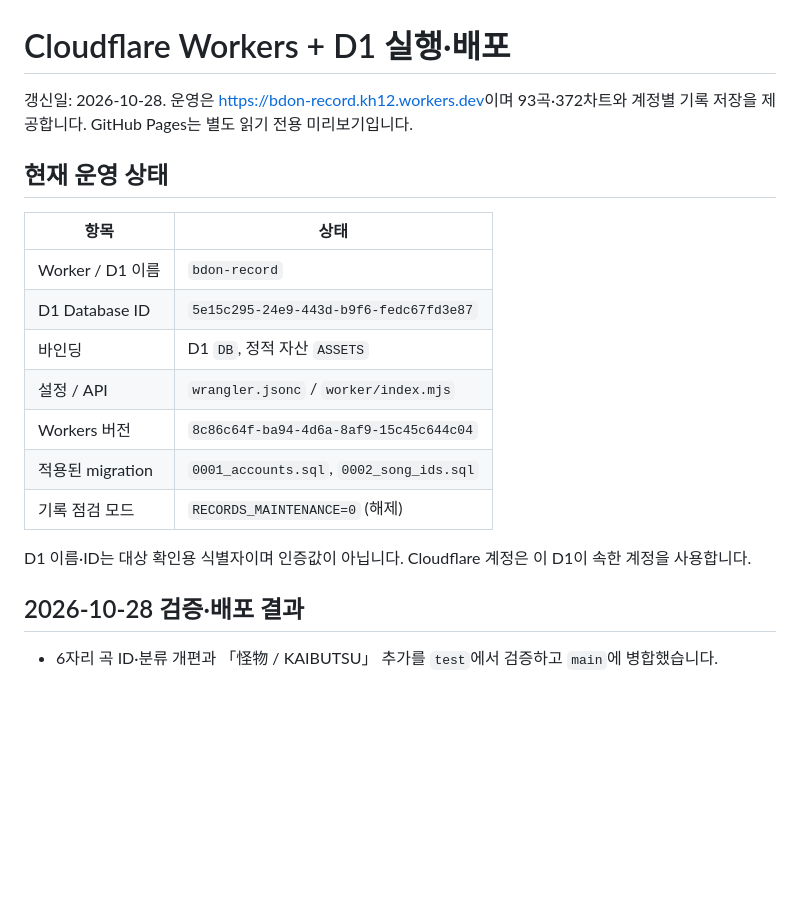
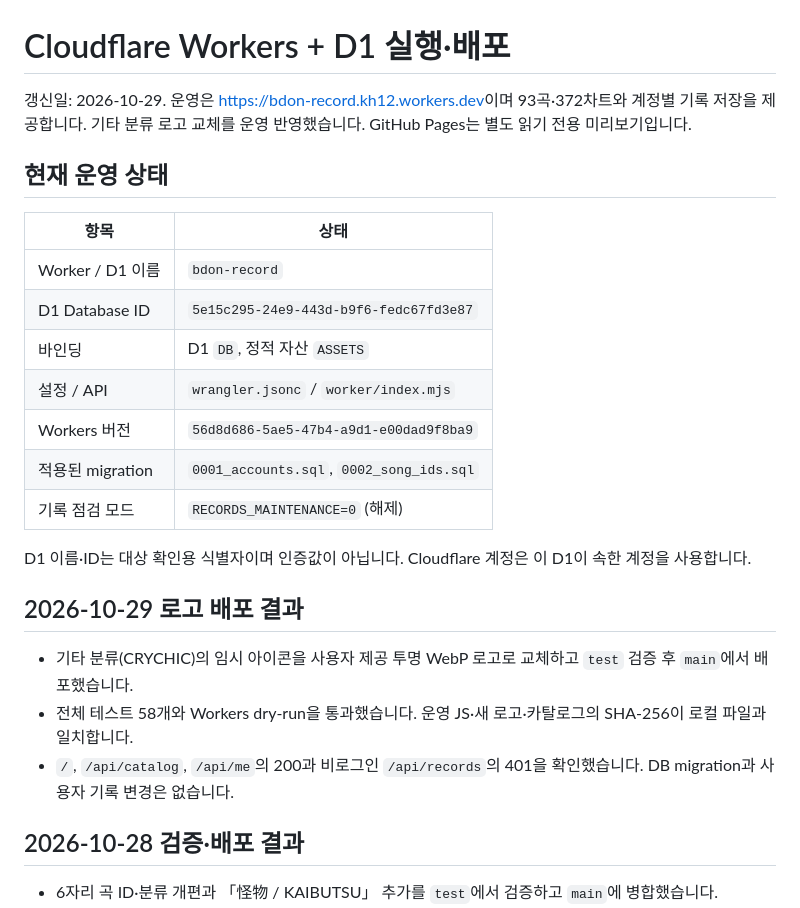
Before and after one commit to LKH1134/BDON_Record, a Markdown page: docs/CLOUDFLARE.md, the part around the change. Drawn GitHub-style; blank space fills up the shorter version.

```diff
--- a/docs/CLOUDFLARE.md
+++ b/docs/CLOUDFLARE.md
@@ -1,6 +1,6 @@
 # Cloudflare Workers + D1 실행·배포
 
-갱신일: 2026-10-28. 운영은 <https://bdon-record.kh12.workers.dev>이며 93곡·372차트와 계정별 기록 저장을 제공합니다. GitHub Pages는 별도 읽기 전용 미리보기입니다.
+갱신일: 2026-10-29. 운영은 <https://bdon-record.kh12.workers.dev>이며 93곡·372차트와 계정별 기록 저장을 제공합니다. 기타 분류 로고 교체를 운영 반영했습니다. GitHub Pages는 별도 읽기 전용 미리보기입니다.
 
 ## 현재 운영 상태
 
@@ -10,11 +10,17 @@
 | D1 Database ID | `5e15c295-24e9-443d-b9f6-fedc67fd3e87` |
 | 바인딩 | D1 `DB`, 정적 자산 `ASSETS` |
 | 설정 / API | `wrangler.jsonc` / `worker/index.mjs` |
-| Workers 버전 | `8c86c64f-ba94-4d6a-8af9-15c45c644c04` |
+| Workers 버전 | `56d8d686-5ae5-47b4-a9d1-e00dad9f8ba9` |
 | 적용된 migration | `0001_accounts.sql`, `0002_song_ids.sql` |
 | 기록 점검 모드 | `RECORDS_MAINTENANCE=0` (해제) |
 
 D1 이름·ID는 대상 확인용 식별자이며 인증값이 아닙니다. Cloudflare 계정은 이 D1이 속한 계정을 사용합니다.
+
+## 2026-10-29 로고 배포 결과
+
+- 기타 분류(CRYCHIC)의 임시 아이콘을 사용자 제공 투명 WebP 로고로 교체하고 `test` 검증 후 `main`에서 배포했습니다.
+- 전체 테스트 58개와 Workers dry-run을 통과했습니다. 운영 JS·새 로고·카탈로그의 SHA-256이 로컬 파일과 일치합니다.
+- `/`, `/api/catalog`, `/api/me`의 200과 비로그인 `/api/records`의 401을 확인했습니다. DB migration과 사용자 기록 변경은 없습니다.
 
 ## 2026-10-28 검증·배포 결과
 
```
Also changed, not shown: HANDOFF.md (+12 -3 lines).
